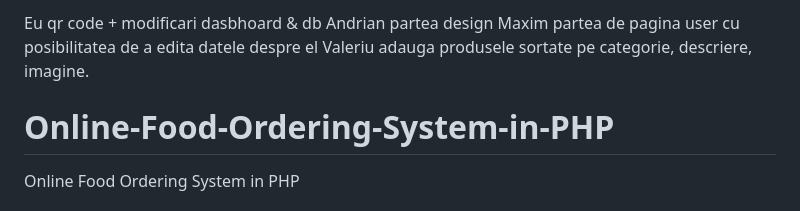
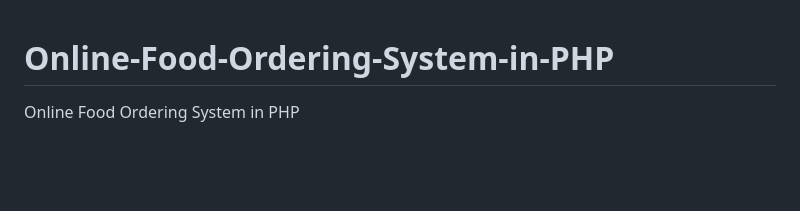
Before and after one commit to VladDMm/Wines, a Markdown page: README.md, the part around the change. Rendered like a GitHub page; blank space fills up the shorter version.

```diff
--- a/README.md
+++ b/README.md
@@ -1,7 +1,3 @@
-Eu qr code + modificari dasbhoard & db
-Andrian partea design
-Maxim partea de pagina user cu posibilitatea de a edita datele despre el
-Valeriu adauga produsele sortate pe categorie, descriere, imagine.
 
 
 # Online-Food-Ordering-System-in-PHP
```
